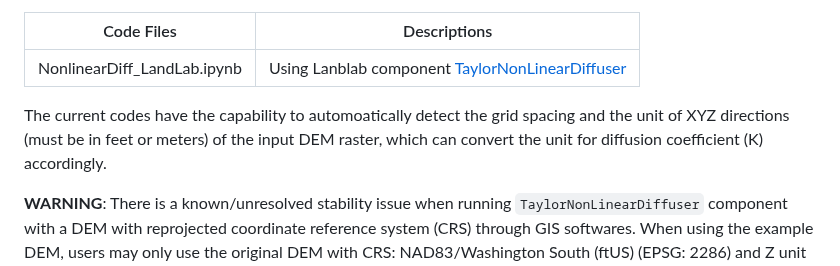
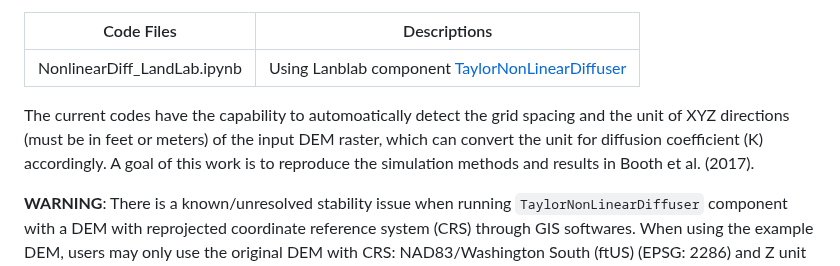
Before and after one commit to GeoLarryLai/pyTopoComplexity, a Markdown page: README.md, the part around the change. Drawn GitHub-style.

```diff
--- a/README.md
+++ b/README.md
@@ -39,7 +39,7 @@ The following Jupyter Notebook demonstrates the use of [Landlab](https://landlab
 | ------------- | ------------- |
 | NonlinearDiff_LandLab.ipynb  | Using Lanblab component [TaylorNonLinearDiffuser](https://landlab.readthedocs.io/en/latest/reference/components/taylor_nonlinear_hillslope_flux.html) |
 
-The current codes have the capability to automoatically detect the grid spacing and the unit of XYZ directions (must be in feet or meters) of the input DEM raster, which can convert the unit for diffusion coefficient (K) accordingly.
+The current codes have the capability to automoatically detect the grid spacing and the unit of XYZ directions (must be in feet or meters) of the input DEM raster, which can convert the unit for diffusion coefficient (K) accordingly. A goal of this work is to reproduce the simulation methods and results in Booth et al. (2017).
 
 **WARNING**: There is a known/unresolved stability issue when running `TaylorNonLinearDiffuser` component with a DEM with reprojected coordinate reference system (CRS) through GIS softwares. When using the example DEM, users may only use the original DEM with CRS: NAD83/Washington South (ftUS) (EPSG: 2286) and Z unit in US survey feet (e.g., the DEM files named with *"_f_3ftgrid"* or *"_f_6ftgrid"*).
 
```
